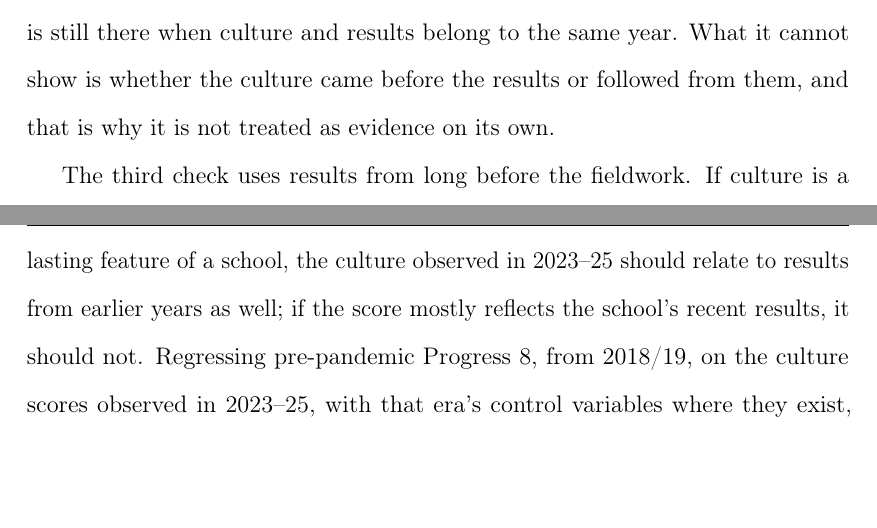
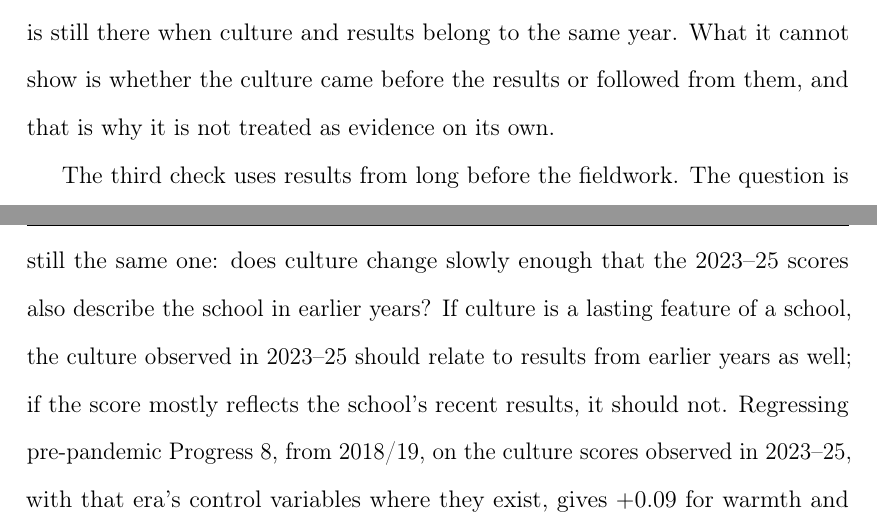
Before and after one commit to damianpphelan-cmd/phd-thesis-overleaf, a LaTeX thesis (main.tex, which reads chapters/03_paper2.tex): two parts of pages 140 and 141 of 182, joined at a grey line, cut so that both start at the same text, the shorter picture padded with empty space. Compiled offline with pdfLaTeX.

Commit message:
Remind the reader of the timing question at the third check

```diff
--- a/chapters/03_paper2.tex
+++ b/chapters/03_paper2.tex
@@ -434,7 +434,7 @@ The second check uses the one cohort measured at the same time as the fieldwork.
 
 The value of this check is that it removes the timing gap, because the culture and the results now describe the same year. Its weakness is that closing that gap does not settle which way the relation runs. The 2024/25 results were published after every visit, so the culture the observers saw cannot have been a response to them. But a school's results are similar from year to year, so a school that did well in 2024/25 was in most cases already doing well when it was visited, and those earlier results were public. What the check shows is that the association is still there when culture and results belong to the same year. What it cannot show is whether the culture came before the results or followed from them, and that is why it is not treated as evidence on its own.
 
-The third check uses results from long before the fieldwork. If culture is a lasting feature of a school, the culture observed in 2023--25 should relate to results from earlier years as well; if the score mostly reflects the school's recent results, it should not. Regressing pre-pandemic Progress~8, from 2018/19, on the culture scores observed in 2023--25, with that era's control variables where they exist, gives $+0.09$ for warmth and $+0.08$ for strictness on the 93 schools with both outcomes. Neither is significant, and both are smaller than the $+0.16$ and $+0.10$ that the same schools give for current results.
+The third check uses results from long before the fieldwork. The question is still the same one: does culture change slowly enough that the 2023--25 scores also describe the school in earlier years? If culture is a lasting feature of a school, the culture observed in 2023--25 should relate to results from earlier years as well; if the score mostly reflects the school's recent results, it should not. Regressing pre-pandemic Progress~8, from 2018/19, on the culture scores observed in 2023--25, with that era's control variables where they exist, gives $+0.09$ for warmth and $+0.08$ for strictness on the 93 schools with both outcomes. Neither is significant, and both are smaller than the $+0.16$ and $+0.10$ that the same schools give for current results.
 
 The result carries two pieces of information. The association with results from six years earlier is not zero, so what the observers scored is not simply a reflection of the school's most recent results. It is also smaller than the association with current results, which is the pattern a school characteristic that changes slowly would produce. The second point is suggestive rather than firm, because a formal test cannot reject that the older and current associations are equal ($p = 0.17$ for warmth and $0.62$ for strictness with the era's control variables, $0.09$ and $0.57$ with current ones).
 
```
